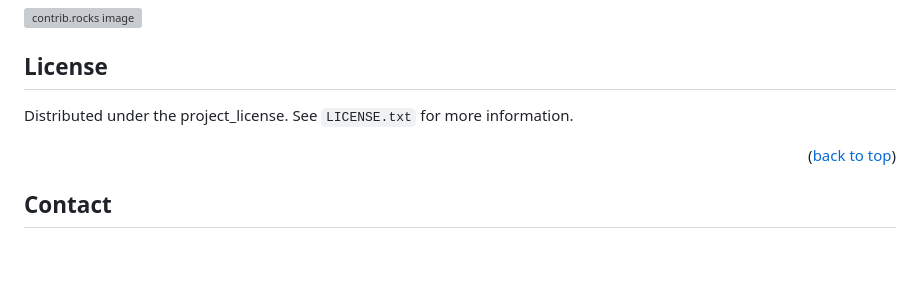
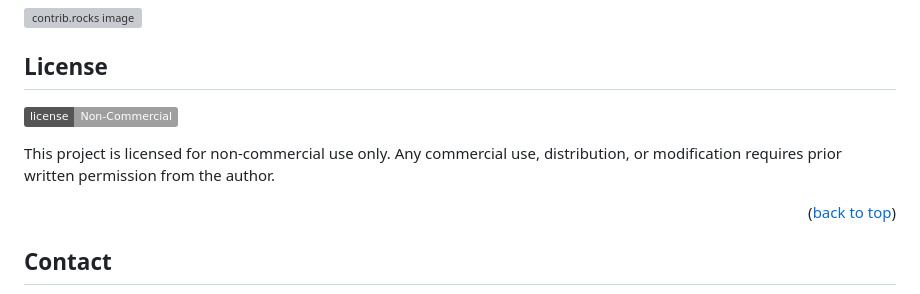
Before and after one commit to gabrielatoader/DiceGame_SixSidesToVictory, a Markdown page: README.md, the part around the change. Drawn GitHub-style; badges without logos; blank space fills up the shorter version; grey boxes are pictures that could not be loaded.

Commit message:
Update README.md
added non-commercial license note

```diff
--- a/README.md
+++ b/README.md
@@ -125,7 +125,9 @@ Don't forget to give the project a star! Thanks again!
 <!-- LICENSE -->
 ## License
 
-Distributed under the project_license. See `LICENSE.txt` for more information.
+![License: Non-Commercial](https://img.shields.io/badge/license-Non--Commercial-lightgrey)
+
+This project is licensed for non-commercial use only. Any commercial use, distribution, or modification requires prior written permission from the author.
 
 <p align="right">(<a href="#readme-top">back to top</a>)</p>
 
```
